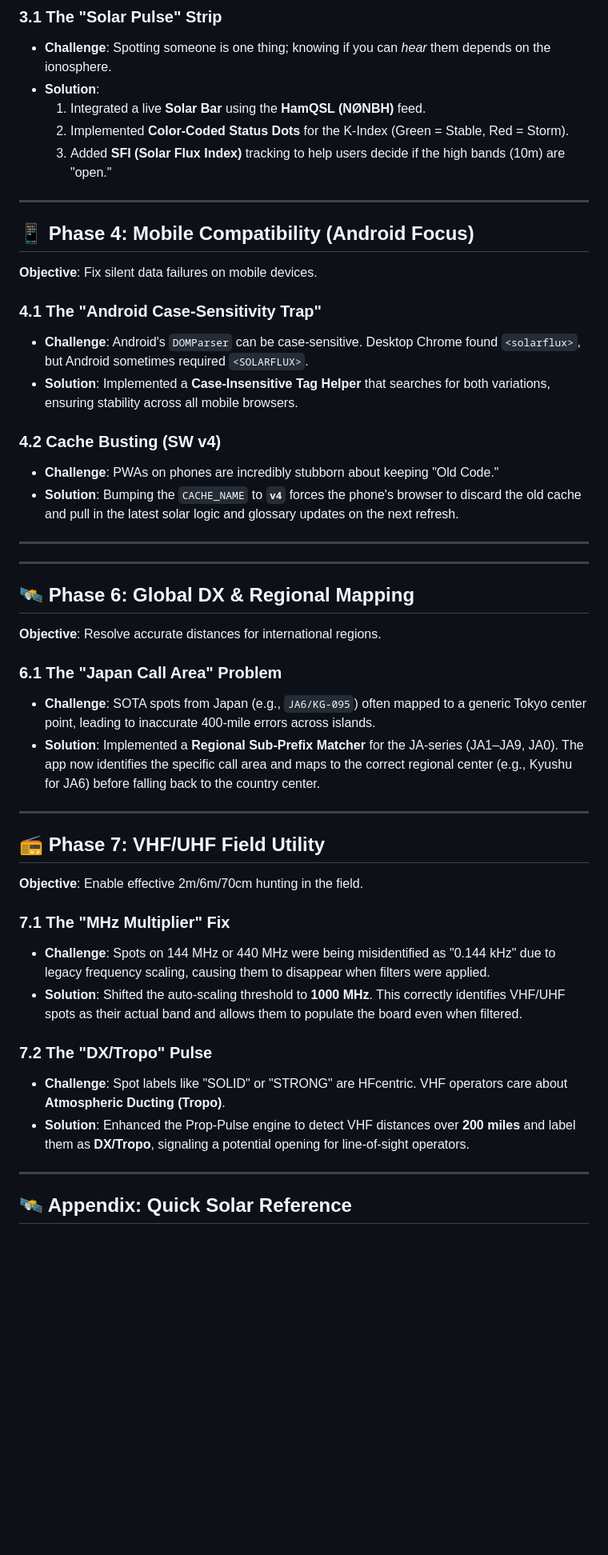
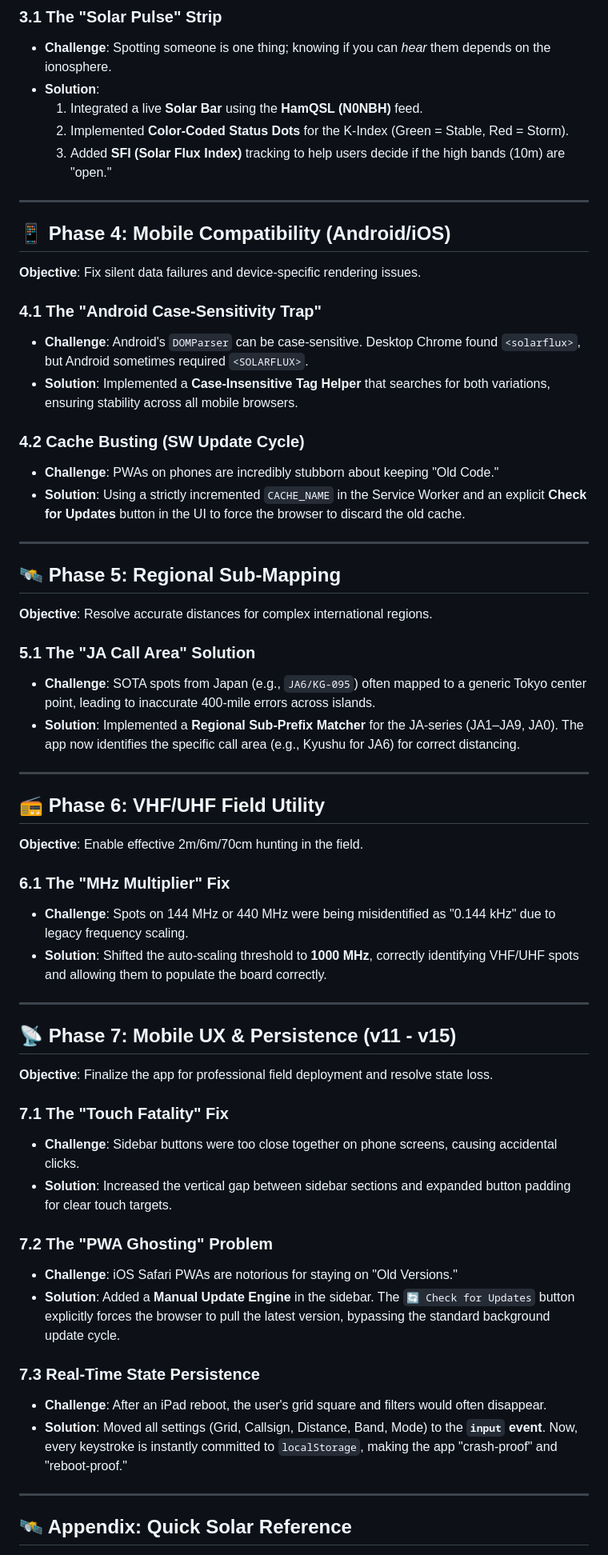
Before and after one commit to msdrapkin/W7ARA-Spotter-PRO, a Markdown page: session_walkthrough.md, the part around one of its changes. Shown at 80% size. Rendered like a GitHub page; blank space fills up the shorter version.

```diff
--- a/session_walkthrough.md
+++ b/session_walkthrough.md
@@ -40,46 +40,57 @@ This document tracks the technical evolution of the **Spotter-PRO v2** applicati
 ### 3.1 The "Solar Pulse" Strip
 - **Challenge**: Spotting someone is one thing; knowing if you can *hear* them depends on the ionosphere.
 - **Solution**:
-    1. Integrated a live **Solar Bar** using the **HamQSL (NØNBH)** feed.
+    1. Integrated a live **Solar Bar** using the **HamQSL (N0NBH)** feed.
     2. Implemented **Color-Coded Status Dots** for the K-Index (Green = Stable, Red = Storm).
     3. Added **SFI (Solar Flux Index)** tracking to help users decide if the high bands (10m) are "open."
 
 ---
 
-## 📱 Phase 4: Mobile Compatibility (Android Focus)
-**Objective**: Fix silent data failures on mobile devices.
+## 📱 Phase 4: Mobile Compatibility (Android/iOS)
+**Objective**: Fix silent data failures and device-specific rendering issues.
 
 ### 4.1 The "Android Case-Sensitivity Trap"
 - **Challenge**: Android's `DOMParser` can be case-sensitive. Desktop Chrome found `<solarflux>`, but Android sometimes required `<SOLARFLUX>`.
 - **Solution**: Implemented a **Case-Insensitive Tag Helper** that searches for both variations, ensuring stability across all mobile browsers.
 
-### 4.2 Cache Busting (SW v4)
+### 4.2 Cache Busting (SW Update Cycle)
 - **Challenge**: PWAs on phones are incredibly stubborn about keeping "Old Code."
-- **Solution**: Bumping the `CACHE_NAME` to **`v4`** forces the phone's browser to discard the old cache and pull in the latest solar logic and glossary updates on the next refresh.
+- **Solution**: Using a strictly incremented `CACHE_NAME` in the Service Worker and an explicit **Check for Updates** button in the UI to force the browser to discard the old cache.
 
 ---
 
----
+## 🛰️ Phase 5: Regional Sub-Mapping
+**Objective**: Resolve accurate distances for complex international regions.
 
-## 🛰️ Phase 6: Global DX & Regional Mapping
-**Objective**: Resolve accurate distances for international regions.
-
-### 6.1 The "Japan Call Area" Problem
+### 5.1 The "JA Call Area" Solution
 - **Challenge**: SOTA spots from Japan (e.g., `JA6/KG-095`) often mapped to a generic Tokyo center point, leading to inaccurate 400-mile errors across islands.
-- **Solution**: Implemented a **Regional Sub-Prefix Matcher** for the JA-series (JA1–JA9, JA0). The app now identifies the specific call area and maps to the correct regional center (e.g., Kyushu for JA6) before falling back to the country center.
+- **Solution**: Implemented a **Regional Sub-Prefix Matcher** for the JA-series (JA1–JA9, JA0). The app now identifies the specific call area (e.g., Kyushu for JA6) for correct distancing.
 
 ---
 
-## 📻 Phase 7: VHF/UHF Field Utility
+## 📻 Phase 6: VHF/UHF Field Utility
 **Objective**: Enable effective 2m/6m/70cm hunting in the field.
 
-### 7.1 The "MHz Multiplier" Fix
-- **Challenge**: Spots on 144 MHz or 440 MHz were being misidentified as "0.144 kHz" due to legacy frequency scaling, causing them to disappear when filters were applied.
-- **Solution**: Shifted the auto-scaling threshold to **1000 MHz**. This correctly identifies VHF/UHF spots as their actual band and allows them to populate the board even when filtered.
+### 6.1 The "MHz Multiplier" Fix
+- **Challenge**: Spots on 144 MHz or 440 MHz were being misidentified as "0.144 kHz" due to legacy frequency scaling.
+- **Solution**: Shifted the auto-scaling threshold to **1000 MHz**, correctly identifying VHF/UHF spots and allowing them to populate the board correctly.
 
-### 7.2 The "DX/Tropo" Pulse
-- **Challenge**: Spot labels like "SOLID" or "STRONG" are HFcentric. VHF operators care about **Atmospheric Ducting (Tropo)**.
-- **Solution**: Enhanced the Prop-Pulse engine to detect VHF distances over **200 miles** and label them as **DX/Tropo**, signaling a potential opening for line-of-sight operators.
+---
+
+## 📡 Phase 7: Mobile UX & Persistence (v11 - v15)
+**Objective**: Finalize the app for professional field deployment and resolve state loss.
+
+### 7.1 The "Touch Fatality" Fix
+- **Challenge**: Sidebar buttons were too close together on phone screens, causing accidental clicks.
+- **Solution**: Increased the vertical gap between sidebar sections and expanded button padding for clear touch targets.
+
+### 7.2 The "PWA Ghosting" Problem
+- **Challenge**: iOS Safari PWAs are notorious for staying on "Old Versions."
+- **Solution**: Added a **Manual Update Engine** in the sidebar. The `🔄 Check for Updates` button explicitly forces the browser to pull the latest version, bypassing the standard background update cycle.
+
+### 7.3 Real-Time State Persistence
+- **Challenge**: After an iPad reboot, the user's grid square and filters would often disappear.
+- **Solution**: Moved all settings (Grid, Callsign, Distance, Band, Mode) to the **`input` event**. Now, every keystroke is instantly committed to `localStorage`, making the app "crash-proof" and "reboot-proof."
 
 ---
 
```
Also changed, not shown: other parts of session_walkthrough.md (+2 -2 lines), README.md (+1 -1 lines), build_history.md (+22 -21 lines).
